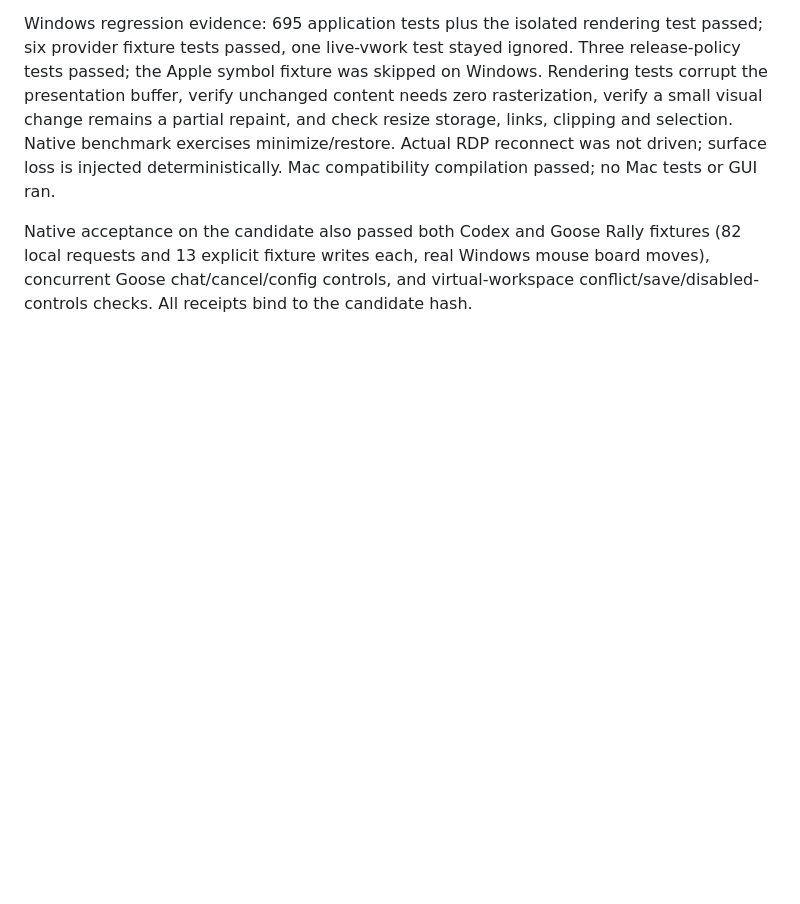
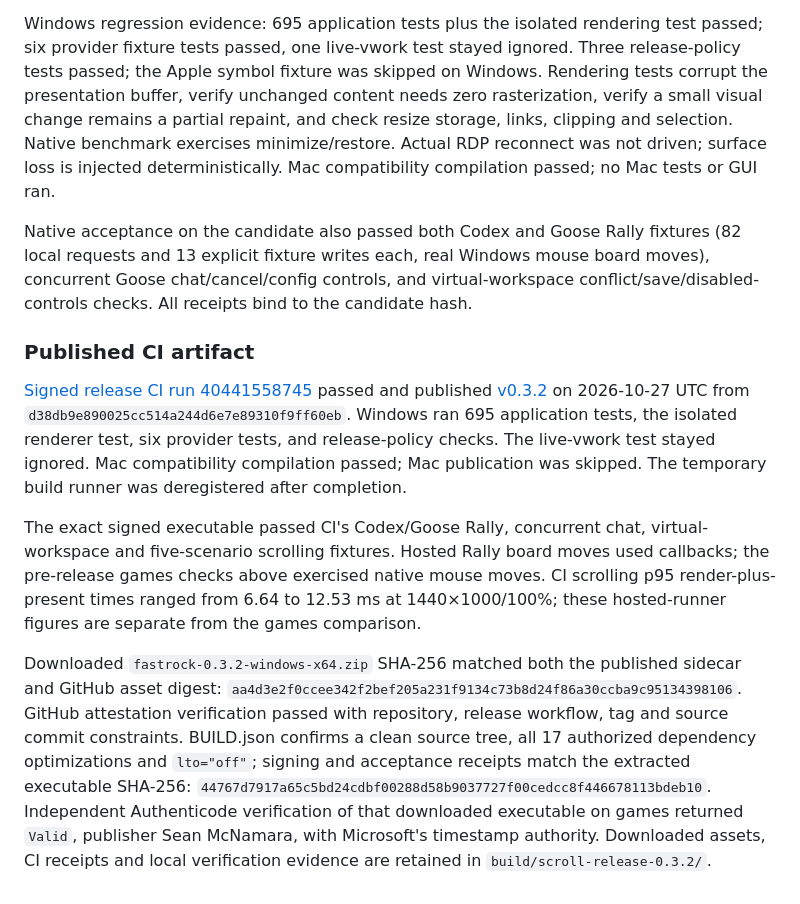
Before and after one commit to allquixotic/fastrock, a Markdown page: docs/PORT-VERIFICATION.md, the part around the change. Drawn GitHub-style; blank space fills up the shorter version.

Commit message:
docs: record verified 0.3.2 release

```diff
--- a/docs/PORT-VERIFICATION.md
+++ b/docs/PORT-VERIFICATION.md
@@ -435,3 +435,32 @@ Native acceptance on the candidate also passed both Codex and Goose Rally fixtur
 (82 local requests and 13 explicit fixture writes each, real Windows mouse board
 moves), concurrent Goose chat/cancel/config controls, and virtual-workspace
 conflict/save/disabled-controls checks. All receipts bind to the candidate hash.
+
+### Published CI artifact
+
+[Signed release CI run 40441558745](https://github.com/allquixotic/fastrock/actions/runs/40441558745)
+passed and published [v0.3.2](https://github.com/allquixotic/fastrock/releases/tag/v0.3.2)
+on 2026-10-27 UTC from `d38db9e890025cc514a244d6e7e89310f9ff60eb`.
+Windows ran 695 application tests, the isolated renderer test, six provider tests,
+and release-policy checks. The live-vwork test stayed ignored. Mac compatibility
+compilation passed; Mac publication was skipped. The temporary build runner was
+deregistered after completion.
+
+The exact signed executable passed CI's Codex/Goose Rally, concurrent chat,
+virtual-workspace and five-scenario scrolling fixtures. Hosted Rally board moves
+used callbacks; the pre-release games checks above exercised native mouse moves.
+CI scrolling p95 render-plus-present times ranged from 6.64 to 12.53 ms at
+1440×1000/100%; these hosted-runner figures are separate from the games comparison.
+
+Downloaded `fastrock-0.3.2-windows-x64.zip` SHA-256 matched both the published
+sidecar and GitHub asset digest:
+`aa4d3e2f0ccee342f2bef205a231f9134c73b8d24f86a30ccba9c95134398106`.
+GitHub attestation verification passed with repository, release workflow, tag and
+source commit constraints. BUILD.json confirms a clean source tree, all 17
+authorized dependency optimizations and `lto="off"`; signing and acceptance
+receipts match the extracted executable SHA-256:
+`44767d7917a65c5bd24cdbf00288d58b9037727f00cedcc8f446678113bdeb10`.
+Independent Authenticode verification of that downloaded executable on games
+returned `Valid`, publisher Sean McNamara, with Microsoft's timestamp authority.
+Downloaded assets, CI receipts and local verification evidence are retained in
+`build/scroll-release-0.3.2/`.
```
Also changed, not shown: SPEC.md (+1 -1 lines).
